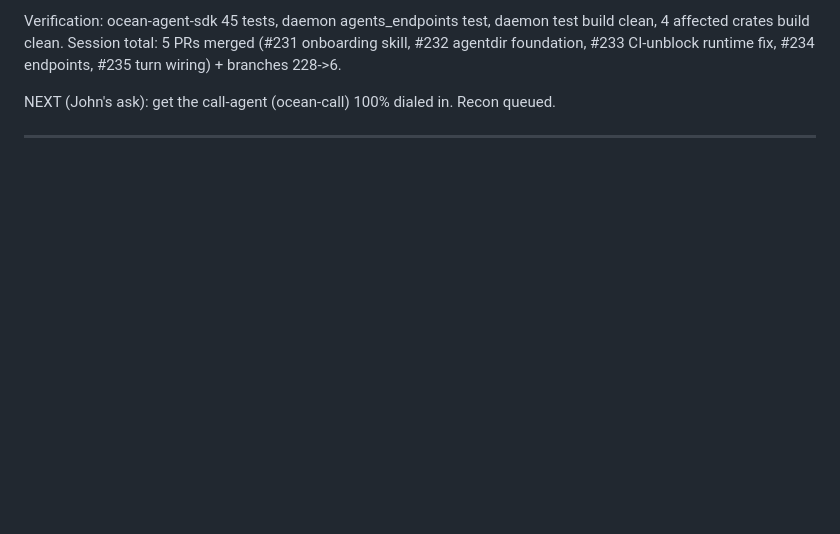
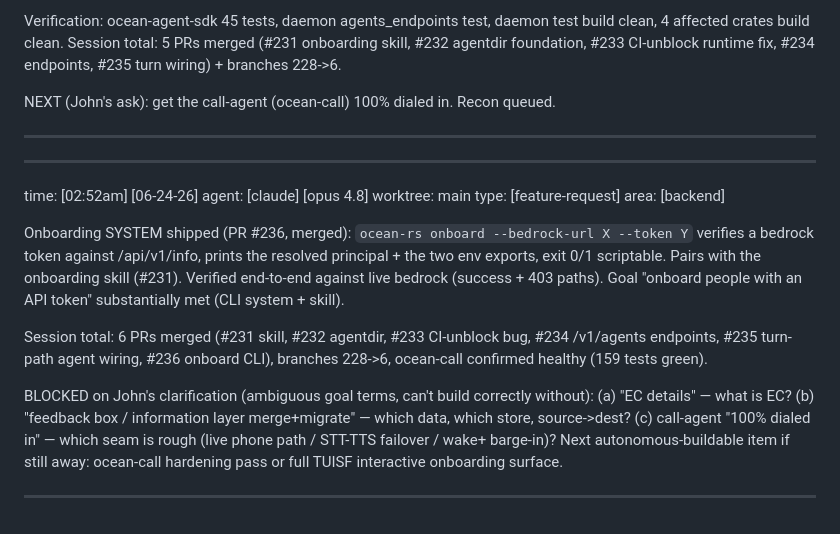
Before and after one commit to Risingtides-dev/ocean-os, a Markdown page: events.md, the part around the change. Drawn GitHub-style; blank space fills up the shorter version.

Commit message:
events: onboarding CLI shipped (#236); blocked items flagged for John

```diff
--- a/events.md
+++ b/events.md
@@ -230,3 +230,28 @@ test build clean, 4 affected crates build clean. Session total: 5 PRs merged
 
 NEXT (John's ask): get the call-agent (ocean-call) 100% dialed in. Recon queued.
 _________________________________________________________________________________
+
+_________________________________________________________________________________
+time:      [02:52am] [06-24-26]
+agent:     [claude] [opus 4.8]
+worktree:  main
+type:      [feature-request]
+area:      [backend]
+
+Onboarding SYSTEM shipped (PR #236, merged): `ocean-rs onboard --bedrock-url X
+--token Y` verifies a bedrock token against /api/v1/info, prints the resolved
+principal + the two env exports, exit 0/1 scriptable. Pairs with the onboarding
+skill (#231). Verified end-to-end against live bedrock (success + 403 paths).
+Goal "onboard people with an API token" substantially met (CLI system + skill).
+
+Session total: 6 PRs merged (#231 skill, #232 agentdir, #233 CI-unblock bug,
+#234 /v1/agents endpoints, #235 turn-path agent wiring, #236 onboard CLI),
+branches 228->6, ocean-call confirmed healthy (159 tests green).
+
+BLOCKED on John's clarification (ambiguous goal terms, can't build correctly
+without): (a) "EC details" — what is EC? (b) "feedback box / information layer
+merge+migrate" — which data, which store, source->dest? (c) call-agent "100%
+dialed in" — which seam is rough (live phone path / STT-TTS failover / wake+
+barge-in)? Next autonomous-buildable item if still away: ocean-call hardening
+pass or full TUISF interactive onboarding surface.
+_________________________________________________________________________________
```
